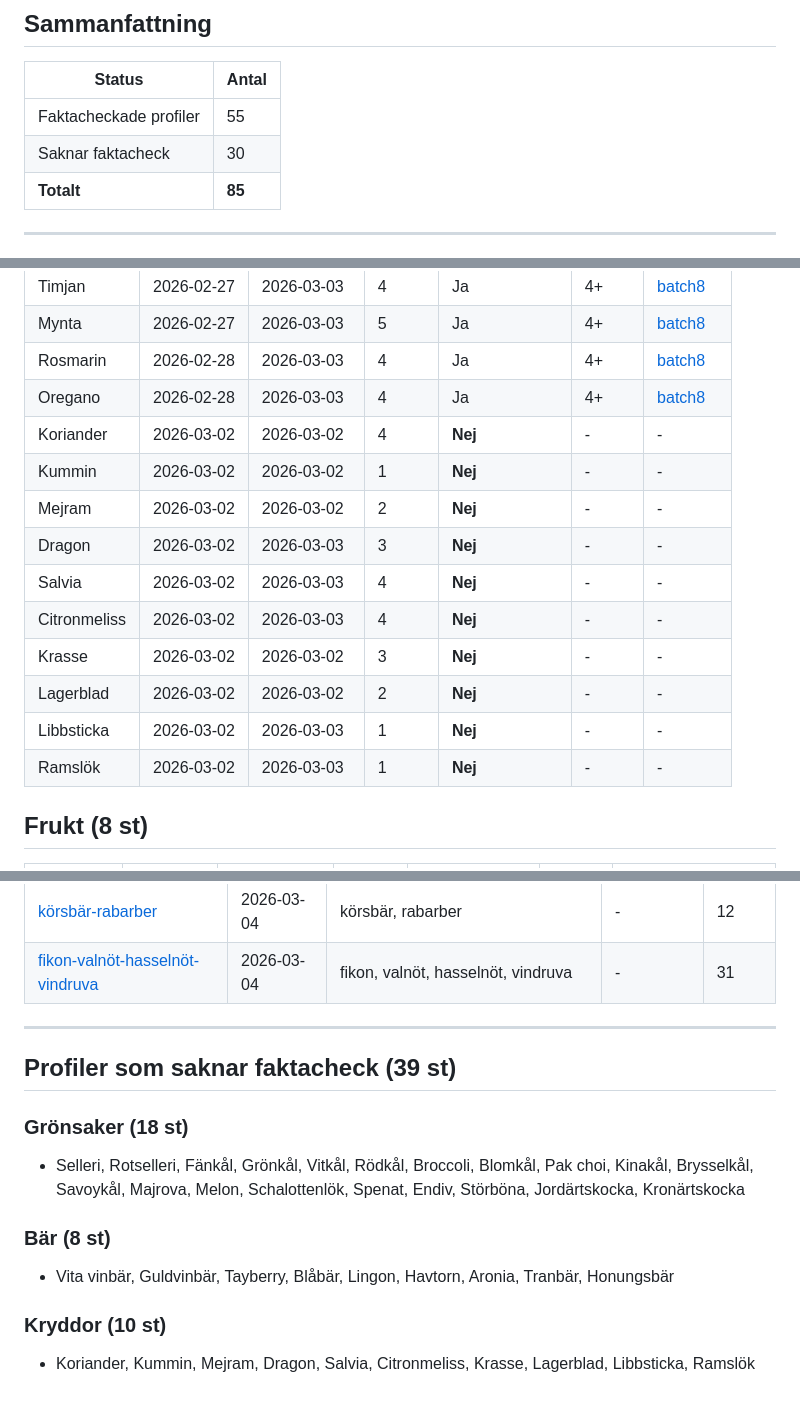
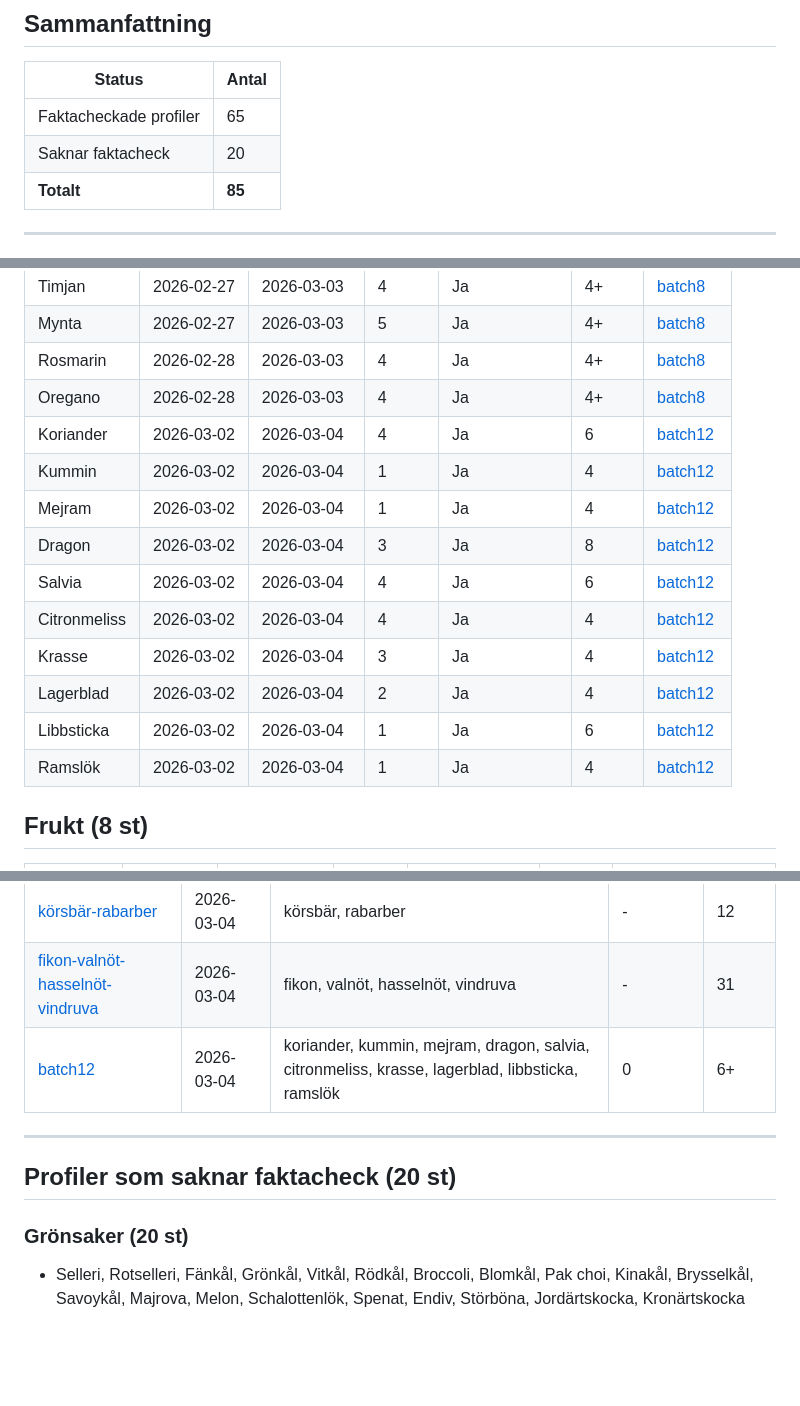
Before and after one commit to jarnesjo/odlingsguiden, a Markdown page: docs/guides/kvalitetsregister.md, 3 parts joined by grey strips. GitHub-like rendering; blank space fills up the shorter version.

Commit message:
docs(guides): update kvalitetsregister after batch 12
65/85 profiler faktacheckade, 20 kvar (alla grönsaker)

Co-Authored-By: Claude Opus 4.6 <noreply@anthropic.com>

```diff
--- a/docs/guides/kvalitetsregister.md
+++ b/docs/guides/kvalitetsregister.md
@@ -8,8 +8,8 @@
 
 | Status | Antal |
 |--------|-------|
-| Faktacheckade profiler | 55 |
-| Saknar faktacheck | 30 |
+| Faktacheckade profiler | 65 |
+| Saknar faktacheck | 20 |
 | **Totalt** | **85** |
 
 ---
@@ -94,16 +94,16 @@
 | Mynta | 2026-02-27 | 2026-03-03 | 5 | Ja | 4+ | [batch8](../research/faktacheck-2026-03-02-batch8.md) |
 | Rosmarin | 2026-02-28 | 2026-03-03 | 4 | Ja | 4+ | [batch8](../research/faktacheck-2026-03-02-batch8.md) |
 | Oregano | 2026-02-28 | 2026-03-03 | 4 | Ja | 4+ | [batch8](../research/faktacheck-2026-03-02-batch8.md) |
-| Koriander | 2026-03-02 | 2026-03-02 | 4 | **Nej** | - | - |
-| Kummin | 2026-03-02 | 2026-03-02 | 1 | **Nej** | - | - |
-| Mejram | 2026-03-02 | 2026-03-02 | 2 | **Nej** | - | - |
-| Dragon | 2026-03-02 | 2026-03-03 | 3 | **Nej** | - | - |
-| Salvia | 2026-03-02 | 2026-03-03 | 4 | **Nej** | - | - |
-| Citronmeliss | 2026-03-02 | 2026-03-03 | 4 | **Nej** | - | - |
-| Krasse | 2026-03-02 | 2026-03-02 | 3 | **Nej** | - | - |
-| Lagerblad | 2026-03-02 | 2026-03-02 | 2 | **Nej** | - | - |
-| Libbsticka | 2026-03-02 | 2026-03-03 | 1 | **Nej** | - | - |
-| Ramslök | 2026-03-02 | 2026-03-03 | 1 | **Nej** | - | - |
+| Koriander | 2026-03-02 | 2026-03-04 | 4 | Ja | 6 | [batch12](../research/faktacheck-2026-03-04-batch12-kryddor.md) |
+| Kummin | 2026-03-02 | 2026-03-04 | 1 | Ja | 4 | [batch12](../research/faktacheck-2026-03-04-batch12-kryddor.md) |
+| Mejram | 2026-03-02 | 2026-03-04 | 1 | Ja | 4 | [batch12](../research/faktacheck-2026-03-04-batch12-kryddor.md) |
+| Dragon | 2026-03-02 | 2026-03-04 | 3 | Ja | 8 | [batch12](../research/faktacheck-2026-03-04-batch12-kryddor.md) |
+| Salvia | 2026-03-02 | 2026-03-04 | 4 | Ja | 6 | [batch12](../research/faktacheck-2026-03-04-batch12-kryddor.md) |
+| Citronmeliss | 2026-03-02 | 2026-03-04 | 4 | Ja | 4 | [batch12](../research/faktacheck-2026-03-04-batch12-kryddor.md) |
+| Krasse | 2026-03-02 | 2026-03-04 | 3 | Ja | 4 | [batch12](../research/faktacheck-2026-03-04-batch12-kryddor.md) |
+| Lagerblad | 2026-03-02 | 2026-03-04 | 2 | Ja | 4 | [batch12](../research/faktacheck-2026-03-04-batch12-kryddor.md) |
+| Libbsticka | 2026-03-02 | 2026-03-04 | 1 | Ja | 6 | [batch12](../research/faktacheck-2026-03-04-batch12-kryddor.md) |
+| Ramslök | 2026-03-02 | 2026-03-04 | 1 | Ja | 4 | [batch12](../research/faktacheck-2026-03-04-batch12-kryddor.md) |
 
 ## Frukt (8 st)
 
@@ -139,16 +139,11 @@
 | [päron-plommon](../research/faktacheck-2026-03-04-paron-plommon.md) | 2026-03-04 | päron, plommon | - | 5 |
 | [körsbär-rabarber](../research/faktacheck-2026-03-04-korsbar-rabarber.md) | 2026-03-04 | körsbär, rabarber | - | 12 |
 | [fikon-valnöt-hasselnöt-vindruva](../research/faktacheck-2026-03-04-fikon-valnot-hasselnut-vindruva.md) | 2026-03-04 | fikon, valnöt, hasselnöt, vindruva | - | 31 |
+| [batch12](../research/faktacheck-2026-03-04-batch12-kryddor.md) | 2026-03-04 | koriander, kummin, mejram, dragon, salvia, citronmeliss, krasse, lagerblad, libbsticka, ramslök | 0 | 6+ |
 
 ---
 
-## Profiler som saknar faktacheck (39 st)
+## Profiler som saknar faktacheck (20 st)
 
-### Grönsaker (18 st)
+### Grönsaker (20 st)
 - Selleri, Rotselleri, Fänkål, Grönkål, Vitkål, Rödkål, Broccoli, Blomkål, Pak choi, Kinakål, Brysselkål, Savoykål, Majrova, Melon, Schalottenlök, Spenat, Endiv, Störböna, Jordärtskocka, Kronärtskocka
-
-### Bär (8 st)
-- Vita vinbär, Guldvinbär, Tayberry, Blåbär, Lingon, Havtorn, Aronia, Tranbär, Honungsbär
-
-### Kryddor (10 st)
-- Koriander, Kummin, Mejram, Dragon, Salvia, Citronmeliss, Krasse, Lagerblad, Libbsticka, Ramslök
```
